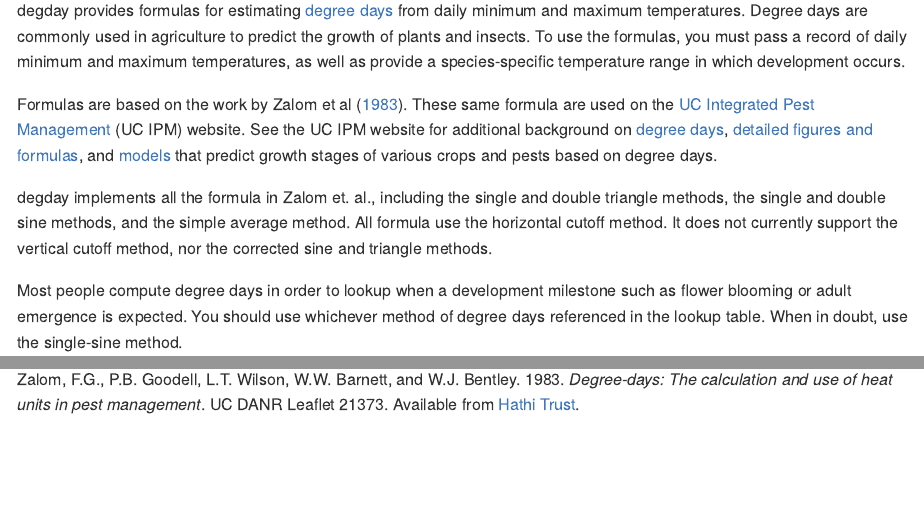
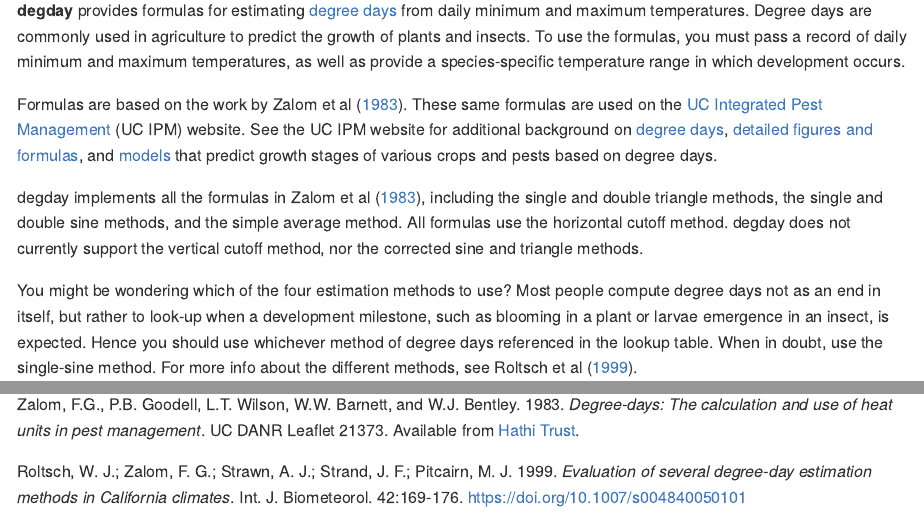
Before and after one commit to UCANR-IGIS/degday, an R Markdown document (README.Rmd): the page in a window 1100 px wide, from 110 px down, and a second part further down, joined at a grey line. The pictures show the output file README.md that the author committed with the source, drawn offline in the style of GitHub; badge pictures from the web are left out.

Commit message:
Update to Readme

```diff
--- a/README.Rmd
+++ b/README.Rmd
@@ -18,13 +18,13 @@ knitr::opts_chunk$set(
 [![Lifecycle: experimental](https://img.shields.io/badge/lifecycle-experimental-orange.svg)](https://lifecycle.r-lib.org/articles/stages.html#experimental)
 <!-- badges: end -->
 
-degday provides formulas for estimating [degree days](https://en.wikipedia.org/wiki/Growing_degree-day) from daily minimum and maximum temperatures. Degree days are commonly used in agriculture to predict the growth of plants and insects. To use the formulas, you must pass a record of daily minimum and maximum temperatures, as well as provide a species-specific temperature range in which development occurs.
+**degday** provides formulas for estimating [degree days](https://en.wikipedia.org/wiki/Growing_degree-day) from daily minimum and maximum temperatures. Degree days are commonly used in agriculture to predict the growth of plants and insects. To use the formulas, you must pass a record of daily minimum and maximum temperatures, as well as provide a species-specific temperature range in which development occurs.
 
-Formulas are based on the work by Zalom et al ([1983](#references)). These same formula are used on the [UC Integrated Pest Management](http://ipm.ucanr.edu/WEATHER/) (UC IPM) website. See the UC IPM website for additional background on [degree days](http://ipm.ucanr.edu/WEATHER/ddconcepts.html), [detailed figures and formulas](http://ipm.ucanr.edu/WEATHER/ddfigindex.html), and [models](http://www.ipm.ucdavis.edu/MODELS/) that predict growth stages of various crops and pests based on degree days.
+Formulas are based on the work by Zalom et al ([1983](#references)). These same formulas are used on the [UC Integrated Pest Management](http://ipm.ucanr.edu/WEATHER/) (UC IPM) website. See the UC IPM website for additional background on [degree days](http://ipm.ucanr.edu/WEATHER/ddconcepts.html), [detailed figures and formulas](http://ipm.ucanr.edu/WEATHER/ddfigindex.html), and [models](http://www.ipm.ucdavis.edu/MODELS/) that predict growth stages of various crops and pests based on degree days.
 
-degday implements all the formula in Zalom et. al., including the single and double triangle methods, the single and double sine methods, and the simple average method. All formula use the horizontal cutoff method. It does not currently support the vertical cutoff method, nor the corrected sine and triangle methods.
+degday implements all the formulas in Zalom et al ([1983](#references)), including the single and double triangle methods, the single and double sine methods, and the simple average method. All formulas use the horizontal cutoff method. degday does not currently support the vertical cutoff method, nor the corrected sine and triangle methods.
 
-Most people compute degree days in order to lookup when a development milestone such as flower blooming or adult emergence is expected. You should use whichever method of degree days referenced in the lookup table. When in doubt, use the single-sine method.
+You might be wondering which of the four estimation methods to use? Most people compute degree days not as an end in itself, but rather to look-up when a development milestone, such as blooming in a plant or larvae emergence in an insect, is expected. Hence you should use whichever method of degree days referenced in the lookup table. When in doubt, use the single-sine method. For more info about the different methods, see Roltsch et al ([1999](#references)).
 
 Degree days are sometimes referred to as *growing degree days*, which generally refers to data that drives models of specifically plant growth. Other terms that are more or less synonymous with degree days are *heat units* and *thermal units*. *Chill hours* is a related concept, but uses accumulated cold to predict plant and insect development rather than accumulated heat. Formulas for computing chill hours and chill portions may be found in [chillR](https://cran.r-project.org/package=chillR).
 
@@ -93,4 +93,6 @@ espartoa_dd2 %>% head()
 
 # References {#references}
 
-Zalom, F.G., P.B. Goodell, L.T. Wilson, W.W. Barnett, and W.J. Bentley (1983). Degree-days: The calculation and use of heat units in pest management. UC DANR Leaflet 21373. Available from [Hathi Trust](https://catalog.hathitrust.org/Record/008707238).
+Zalom, F.G., P.B. Goodell, L.T. Wilson, W.W. Barnett, and W.J. Bentley. 1983. *Degree-days: The calculation and use of heat units in pest management*. UC DANR Leaflet 21373. Available from [Hathi Trust](https://catalog.hathitrust.org/Record/008707238).
+
+Roltsch, W. J.; Zalom, F. G.; Strawn, A. J.; Strand, J. F.; Pitcairn, M. J. 1999. *Evaluation of several degree-day estimation methods in California climates*. Int. J. Biometeorol. 42:169-176. [https://doi.org/10.1007/s004840050101](https://doi.org/10.1007/s004840050101)
```
Also changed, not shown: README.md, docs/pkgdown.yml, 1 other file.
